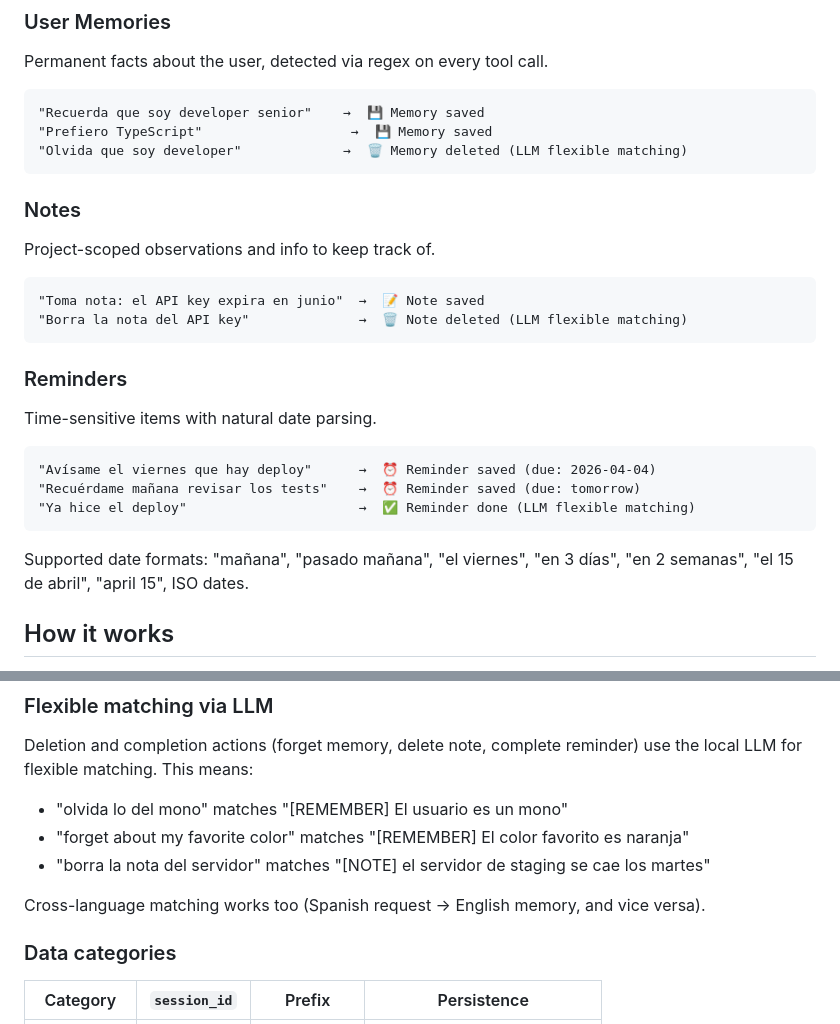
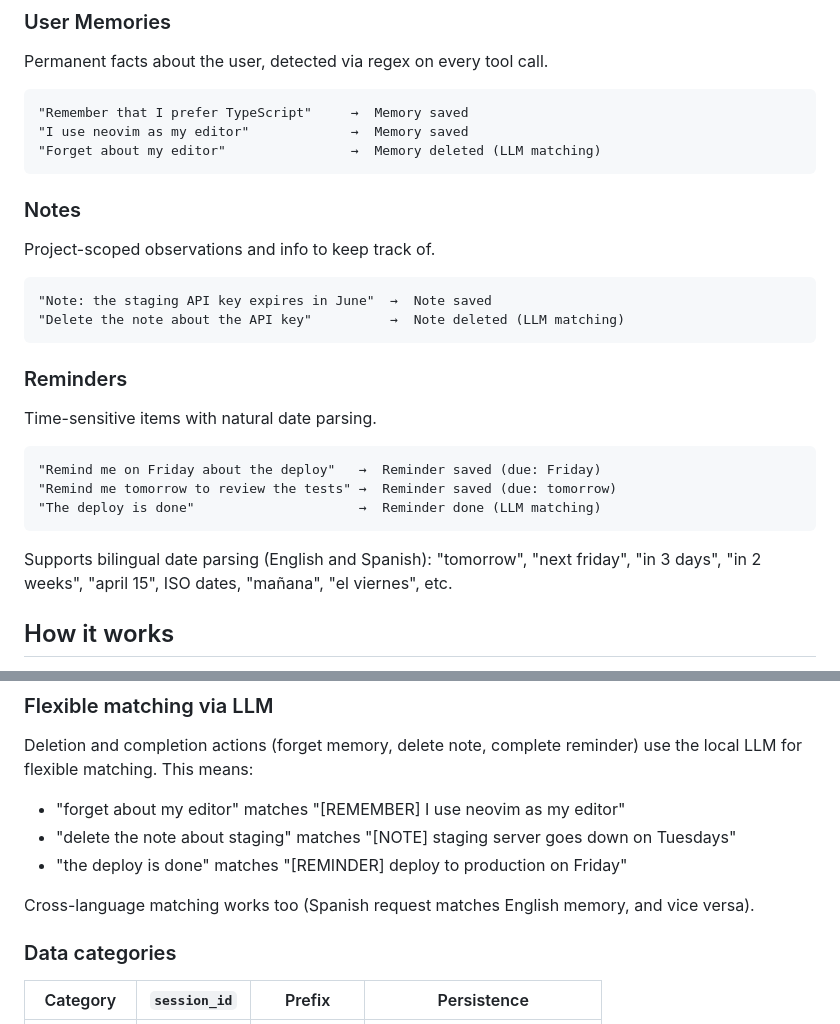
Before and after one commit to microbians/AI.SKILLS, a Markdown page: TheSecretary/README.md, 2 parts joined by grey strips. GitHub-like rendering.

Commit message:
Update TheSecretary README: English examples, cleaner content

````diff
--- a/TheSecretary/README.md
+++ b/TheSecretary/README.md
@@ -35,29 +35,29 @@ Every 15 tool calls, the conversation is summarized by the local LLM and stored.
 Permanent facts about the user, detected via regex on every tool call.
 
 ```
-"Recuerda que soy developer senior"    →  💾 Memory saved
-"Prefiero TypeScript"                   →  💾 Memory saved
-"Olvida que soy developer"             →  🗑️ Memory deleted (LLM flexible matching)
+"Remember that I prefer TypeScript"     →  Memory saved
+"I use neovim as my editor"             →  Memory saved
+"Forget about my editor"                →  Memory deleted (LLM matching)
 ```
 
 ### Notes
 Project-scoped observations and info to keep track of.
 
 ```
-"Toma nota: el API key expira en junio"  →  📝 Note saved
-"Borra la nota del API key"              →  🗑️ Note deleted (LLM flexible matching)
+"Note: the staging API key expires in June"  →  Note saved
+"Delete the note about the API key"          →  Note deleted (LLM matching)
 ```
 
 ### Reminders
 Time-sensitive items with natural date parsing.
 
 ```
-"Avísame el viernes que hay deploy"      →  ⏰ Reminder saved (due: 2026-04-04)
-"Recuérdame mañana revisar los tests"    →  ⏰ Reminder saved (due: tomorrow)
-"Ya hice el deploy"                      →  ✅ Reminder done (LLM flexible matching)
+"Remind me on Friday about the deploy"   →  Reminder saved (due: Friday)
+"Remind me tomorrow to review the tests" →  Reminder saved (due: tomorrow)
+"The deploy is done"                     →  Reminder done (LLM matching)
 ```
 
-Supported date formats: "mañana", "pasado mañana", "el viernes", "en 3 días", "en 2 semanas", "el 15 de abril", "april 15", ISO dates.
+Supports bilingual date parsing (English and Spanish): "tomorrow", "next friday", "in 3 days", "in 2 weeks", "april 15", ISO dates, "mañana", "el viernes", etc.
 
 ## How it works
 
@@ -74,11 +74,11 @@ Supported date formats: "mañana", "pasado mañana", "el viernes", "en 3 días",
 ### Flexible matching via LLM
 
 Deletion and completion actions (forget memory, delete note, complete reminder) use the local LLM for flexible matching. This means:
-- "olvida lo del mono" matches "[REMEMBER] El usuario es un mono"
-- "forget about my favorite color" matches "[REMEMBER] El color favorito es naranja"
-- "borra la nota del servidor" matches "[NOTE] el servidor de staging se cae los martes"
+- "forget about my editor" matches "[REMEMBER] I use neovim as my editor"
+- "delete the note about staging" matches "[NOTE] staging server goes down on Tuesdays"
+- "the deploy is done" matches "[REMINDER] deploy to production on Friday"
 
-Cross-language matching works too (Spanish request → English memory, and vice versa).
+Cross-language matching works too (Spanish request matches English memory, and vice versa).
 
 ### Data categories
 
````
